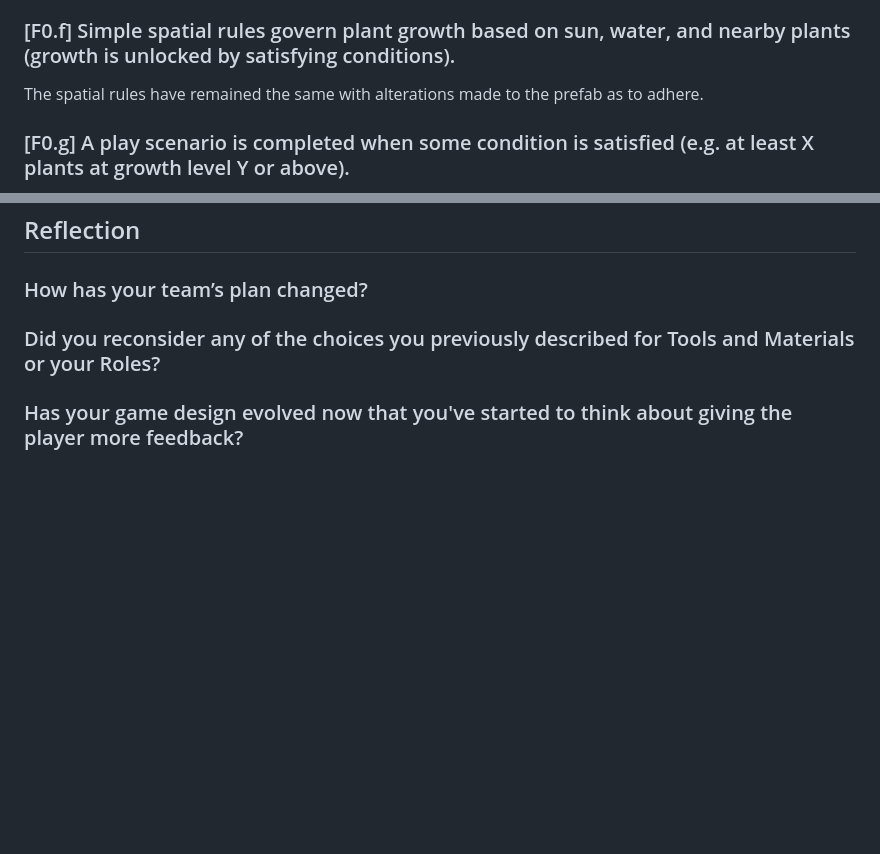
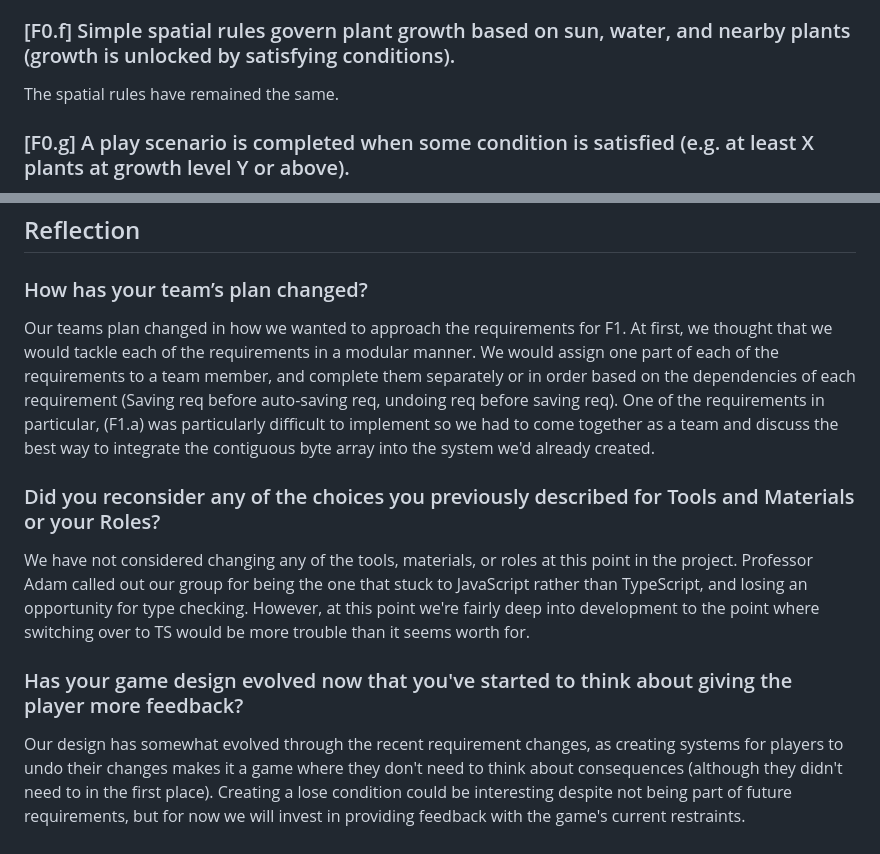
Before and after one commit to agoy184/cmpm-121-final-G2, a Markdown page: README.md, 2 parts joined by grey strips. Rendered like a GitHub page; blank space fills up the shorter version.

Commit message:
Redone F1 devlog

```diff
--- a/README.md
+++ b/README.md
@@ -53,7 +53,7 @@ The implementation for requirement has by creating a prefab, Grid.js, which gene
 Each plant on the grid still has a type and growth level, but now they are stored in a way that adheres storage of each plant's data (growth and type) to a byte array for every cell on the grid.
 
 ### [F0.f] Simple spatial rules govern plant growth based on sun, water, and nearby plants (growth is unlocked by satisfying conditions).
-The spatial rules have remained the same with alterations made to the prefab as to adhere.
+The spatial rules have remained the same.
 
 ### [F0.g] A play scenario is completed when some condition is satisfied (e.g. at least X plants at growth level Y or above).
 We made no major changes for this requirement, an inventory system is still around for the player to show the plants that they've collected, as well as a conditional that checks whether they have collected a total of 5 plants for their inventory at growth level 3.
@@ -86,9 +86,10 @@ We satisfied this requirement by setting a time interval of about 50 seconds, as
 ## Reflection
 
 ### How has your team’s plan changed?
-
+Our teams plan changed in how we wanted to approach the requirements for F1. At first, we thought that we would tackle each of the requirements in a modular manner. We would assign one part of each of the requirements to a team member, and complete them separately or in order based on the dependencies of each requirement (Saving req before auto-saving req, undoing req before saving req). One of the requirements in particular, (F1.a) was particularly difficult to implement so we had to come together as a team and discuss the best way to integrate the contiguous byte array into the system we'd already created.
 
 ### Did you reconsider any of the choices you previously described for Tools and Materials or your Roles?
-
+We have not considered changing any of the tools, materials, or roles at this point in the project. Professor Adam called out our group for being the one that stuck to JavaScript rather than TypeScript, and losing an opportunity for type checking. However, at this point we're fairly deep into development to the point where switching over to TS would be more trouble than it seems worth for.
 
 ### Has your game design evolved now that you've started to think about giving the player more feedback?
+Our design has somewhat evolved through the recent requirement changes, as creating systems for players to undo their changes makes it a game where they don't need to think about consequences (although they didn't need to in the first place). Creating a lose condition could be interesting despite not being part of future requirements, but for now we will invest in providing feedback with the game's current restraints.
```
